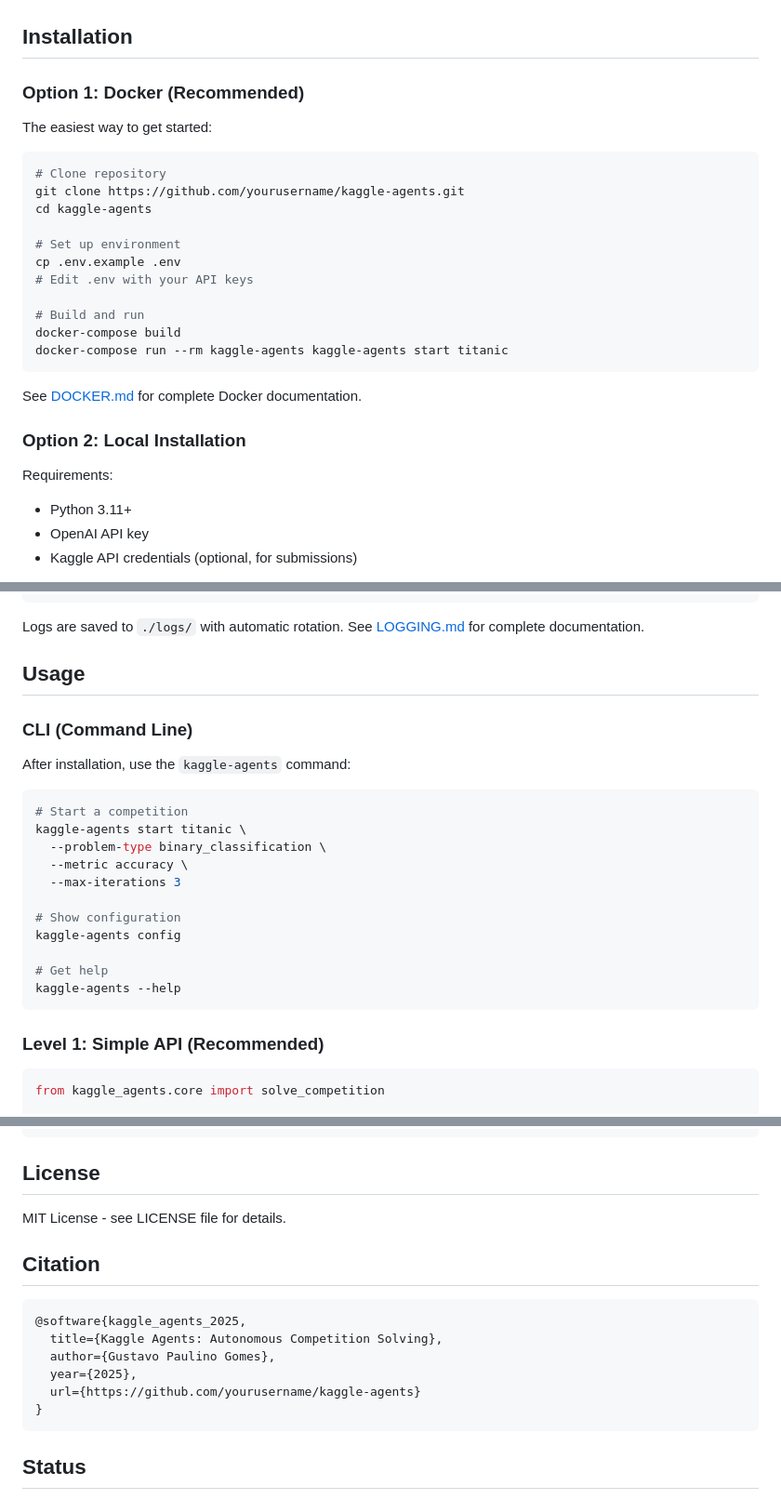
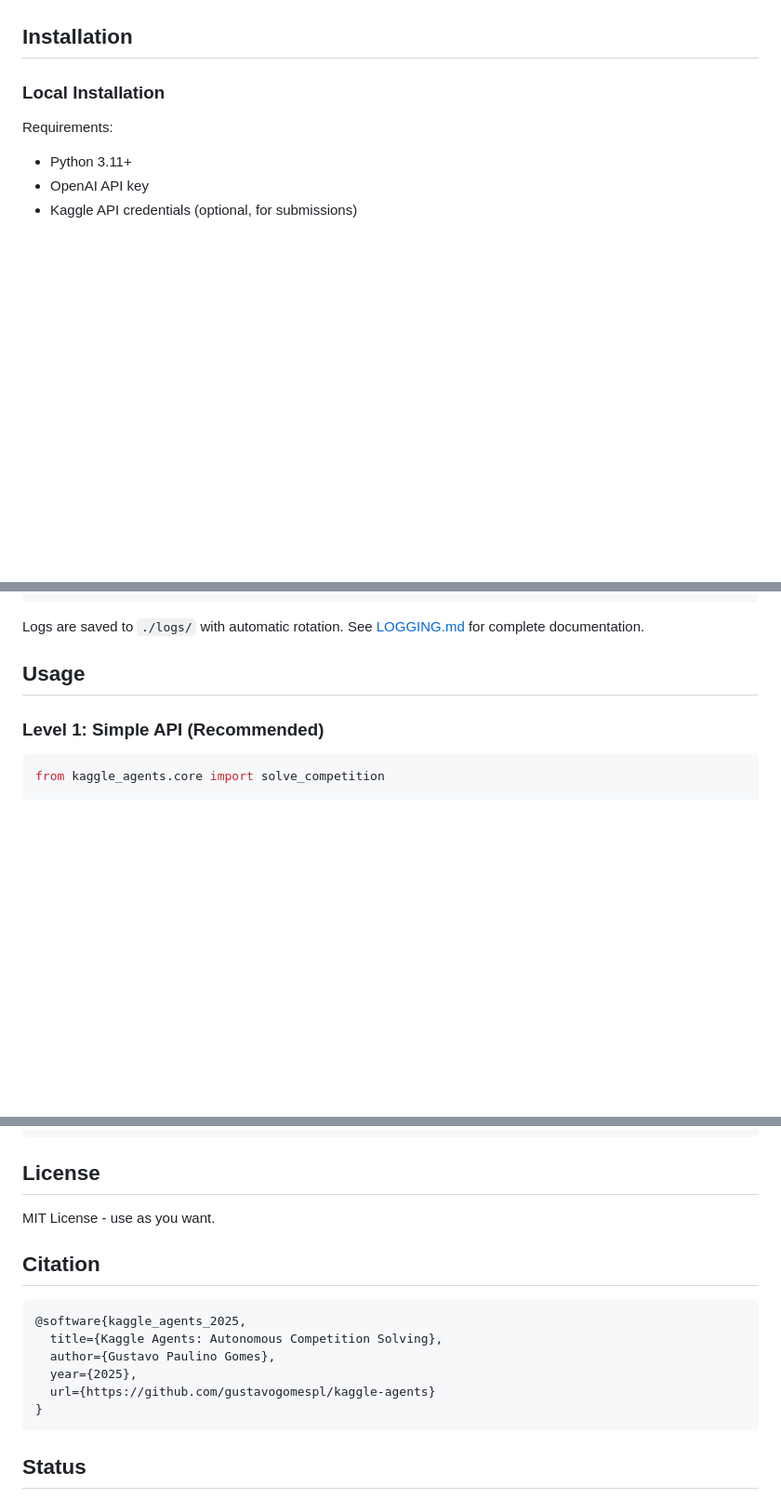
Before and after one commit to gustavogomespl/kaggle-agents, a Markdown page: README.md, 3 parts joined by grey strips. Shown: that part at 93% size. Drawn GitHub-style; blank space fills up the shorter version.

Commit message:
Revise README for clarity and updated instructions

````diff
--- a/README.md
+++ b/README.md
@@ -117,27 +116,7 @@ Manages the workflow loop:
 
 ## Installation
 
-### Option 1: Docker (Recommended)
-
-The easiest way to get started:
-
-```bash
-# Clone repository
-git clone https://github.com/yourusername/kaggle-agents.git
-cd kaggle-agents
-
-# Set up environment
-cp .env.example .env
-# Edit .env with your API keys
-
-# Build and run
-docker-compose build
-docker-compose run --rm kaggle-agents kaggle-agents start titanic
-```
-
-See [DOCKER.md](DOCKER.md) for complete Docker documentation.
-
-### Option 2: Local Installation
+### Local Installation
 
 Requirements:
 - Python 3.11+
@@ -217,24 +196,6 @@ logger.info("Processing started")
 Logs are saved to `./logs/` with automatic rotation. See [LOGGING.md](LOGGING.md) for complete documentation.
 
 ## Usage
-
-### CLI (Command Line)
-
-After installation, use the `kaggle-agents` command:
-
-```bash
-# Start a competition
-kaggle-agents start titanic \
-  --problem-type binary_classification \
-  --metric accuracy \
-  --max-iterations 3
-
-# Show configuration
-kaggle-agents config
-
-# Get help
-kaggle-agents --help
-```
 
 ### Level 1: Simple API (Recommended)
 
@@ -497,7 +458,7 @@ pytest
 
 ## License
 
-MIT License - see LICENSE file for details.
+MIT License - use as you want.
 
 ## Citation
 
@@ -506,7 +467,7 @@ MIT License - see LICENSE file for details.
   title={Kaggle Agents: Autonomous Competition Solving},
   author={Gustavo Paulino Gomes},
   year={2025},
-  url={https://github.com/yourusername/kaggle-agents}
+  url={https://github.com/gustavogomespl/kaggle-agents}
 }
 ```
 
````
Also changed, not shown: other parts of README.md (+3 -4 lines).
